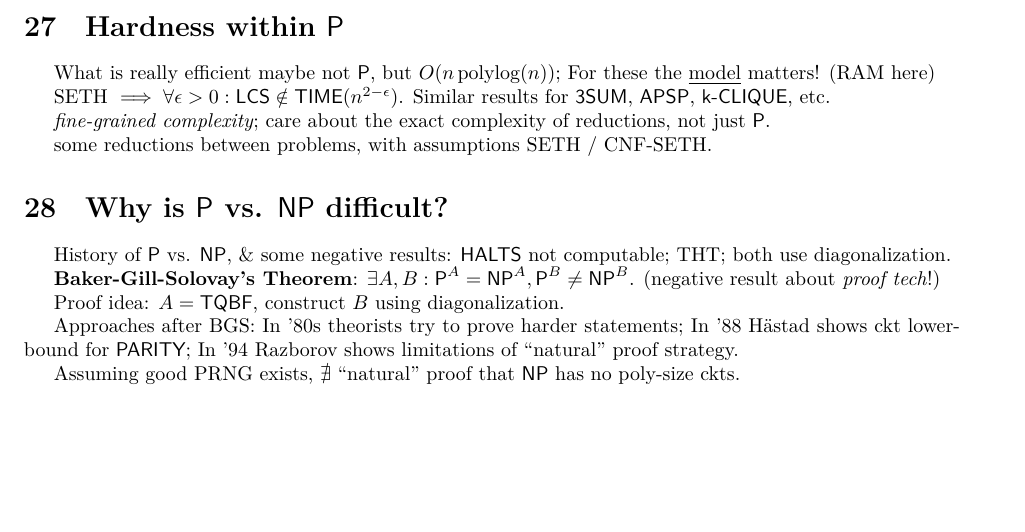
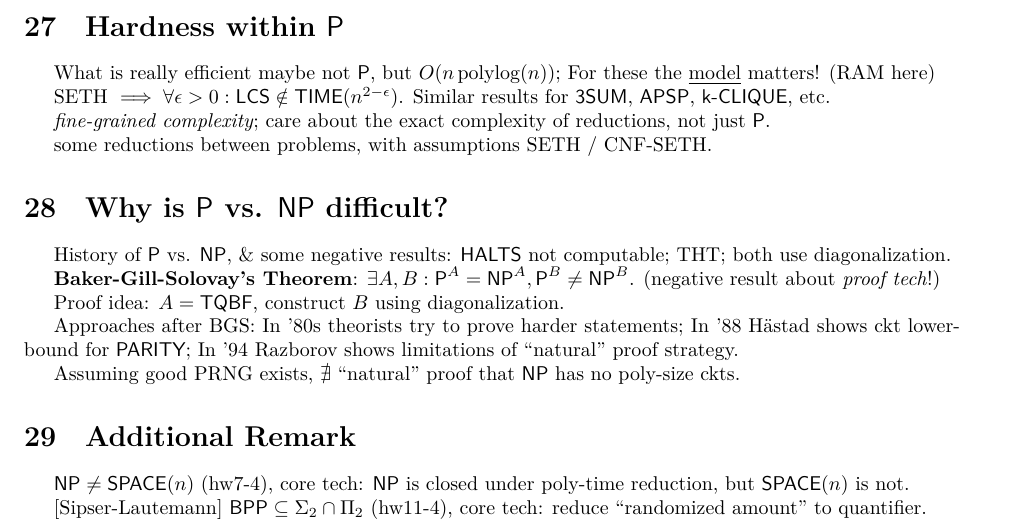
Before and after one commit to Marcythm/CMU-15-455-sp17-Undergrad-Complexity-Theory, a LaTeX document (notes/toc.tex, which reads notes/marcythm.sty): part of page 4 of 4, cut so that both start at the same text, the shorter picture padded with empty space. Compiled offline with XeLaTeX; a missing font is replaced by an installed copy or a similar font.

```diff
--- a/notes/marcythm.sty
+++ b/notes/marcythm.sty
@@ -131,6 +131,9 @@
 \newcommand{\ZPP}{\text{\sf ZPP}\xspace}
 \newcommand{\BPTIME}{\text{\sf BPTIME}\xspace}
 \newcommand{\BPP}{\text{\sf BPP}\xspace}
+\newcommand{\PP}{\text{\sf PP}\xspace}
+\newcommand{\ParityP}{\text{\sf $\oplus\P$}\xspace}
+\newcommand{\SharpP}{\text{\sf \#P}\xspace}
 
 \newcommand{\ATIME}{\text{\sf ATIME}\xspace}
 \newcommand{\ASPACE}{\text{\sf ASPACE}\xspace}
@@ -142,6 +145,7 @@
 
 \newcommand{\TC}{\text{\sf TC}\xspace}
 \newcommand{\AC}{\text{\sf AC}\xspace}
+\newcommand{\ACC}{\text{\sf ACC}\xspace}
 \newcommand{\NC}{\text{\sf NC}\xspace}
 \newcommand{\SC}{\text{\sf SC}\xspace}
 \newcommand{\SZK}{\text{\sf SZK}\xspace}
@@ -152,7 +156,7 @@
 \newcommand{\NEXP}{\text{\sf NEXP}\xspace}
 \newcommand{\BQP}{\text{\sf BQP}\xspace}
 
-\newcommand{\Ppoly}{\text{\P/poly}}
+\newcommand{\PslashPoly}{\text{\P/poly}}
 \newcommand{\SIZE}{\text{\sf SIZE}\xspace}
 
 % short forms
--- a/notes/toc.tex
+++ b/notes/toc.tex
@@ -347,4 +347,11 @@
 \par
 Assuming good PRNG exists, $\nexists$ ``natural'' proof that \NP has no poly-size ckts.
 
+
+\section{Additional Remark}
+
+$\NP \neq \SPACE(n)$ (hw7-4), core tech: \NP is closed under poly-time reduction, but $\SPACE(n)$ is not.
+\par
+[Sipser-Lautemann] $\BPP \subseteq \Sigma_2 \cap \Pi_2$ (hw11-4), core tech: reduce ``randomized amount'' to quantifier.
+
 \end{document}
```
Also changed, not shown: notes/lec20.tex (+1 -1 lines), notes/lec01.pdf (renamed from notes/lec1.pdf), notes/lec01.tex (renamed from notes/lec1.tex), notes/lec02.pdf (renamed from notes/lec2.pdf), notes/lec02.tex (renamed from notes/lec2.tex), notes/lec03.pdf (renamed from notes/lec3.pdf), notes/lec03.tex (renamed from notes/lec3.tex), notes/lec04.pdf (renamed from notes/lec4.pdf), notes/lec04.tex (renamed from notes/lec4.tex), notes/lec05.pdf (renamed from notes/lec5.pdf), notes/lec05.tex (renamed from notes/lec5.tex), notes/lec06.pdf (renamed from notes/lec6.pdf), notes/lec06.tex (renamed from notes/lec6.tex), notes/lec07.pdf (renamed from notes/lec7.pdf), 8 more files.
